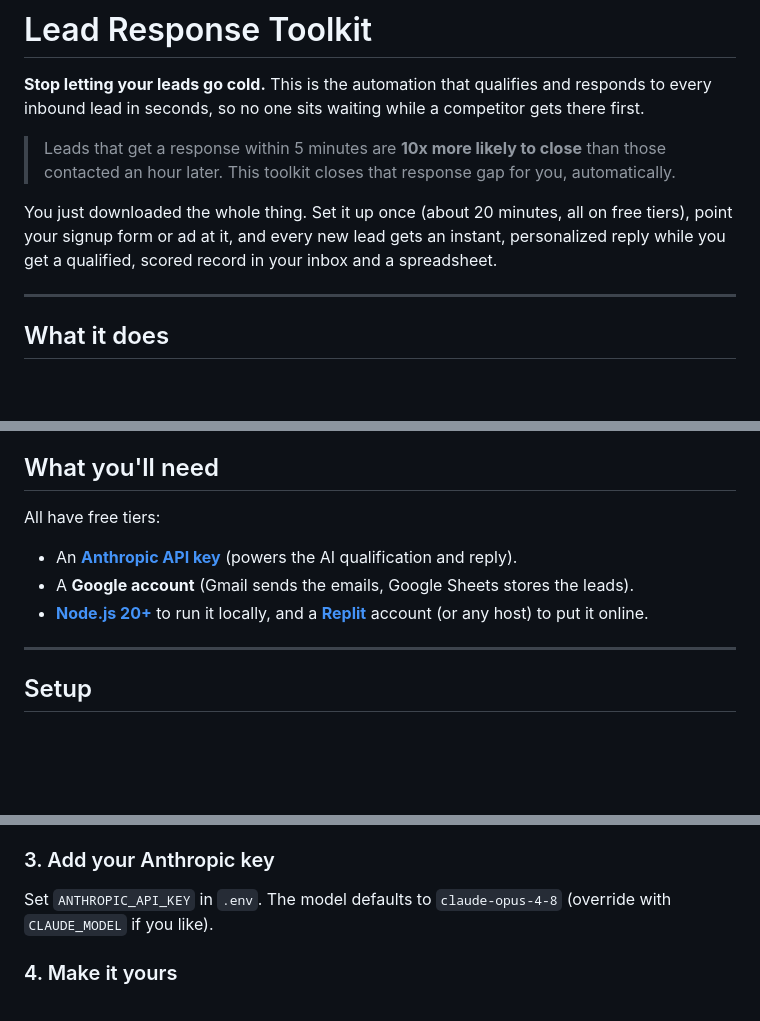
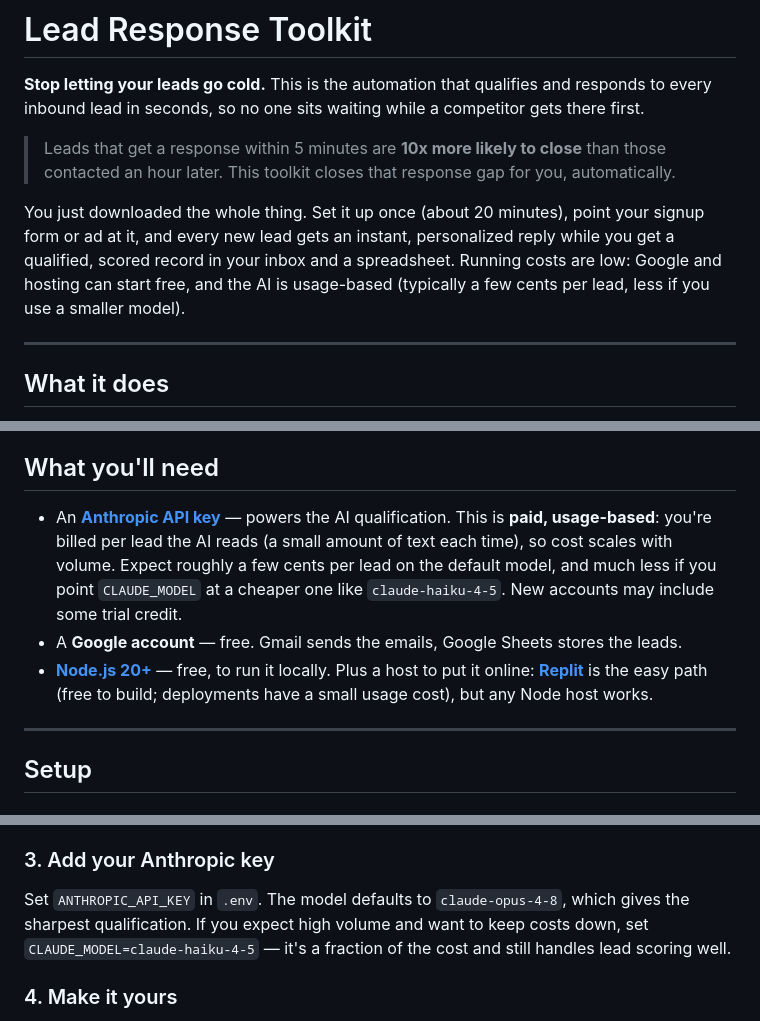
Before and after one commit to Jessmatth/lead-response-toolkit, a Markdown page: README.md, 3 parts joined by grey strips. Drawn GitHub-style; blank space fills up the shorter version.

Commit message:
Correct README: Anthropic API is paid/usage-based, not free
Co-Authored-By: Claude Opus 4.8 <noreply@anthropic.com>

```diff
--- a/README.md
+++ b/README.md
@@ -4,7 +4,7 @@
 
 > Leads that get a response within 5 minutes are **10x more likely to close** than those contacted an hour later. This toolkit closes that response gap for you, automatically.
 
-You just downloaded the whole thing. Set it up once (about 20 minutes, all on free tiers), point your signup form or ad at it, and every new lead gets an instant, personalized reply while you get a qualified, scored record in your inbox and a spreadsheet.
+You just downloaded the whole thing. Set it up once (about 20 minutes), point your signup form or ad at it, and every new lead gets an instant, personalized reply while you get a qualified, scored record in your inbox and a spreadsheet. Running costs are low: Google and hosting can start free, and the AI is usage-based (typically a few cents per lead, less if you use a smaller model).
 
 ---
 
@@ -34,11 +34,9 @@ Founders, marketers, and small sales teams who get inbound leads from a form, an
 
 ## What you'll need
 
-All have free tiers:
-
-- An **[Anthropic API key](https://console.anthropic.com)** (powers the AI qualification and reply).
-- A **Google account** (Gmail sends the emails, Google Sheets stores the leads).
-- **[Node.js 20+](https://nodejs.org)** to run it locally, and a **[Replit](https://replit.com)** account (or any host) to put it online.
+- An **[Anthropic API key](https://console.anthropic.com)** — powers the AI qualification. This is **paid, usage-based**: you're billed per lead the AI reads (a small amount of text each time), so cost scales with volume. Expect roughly a few cents per lead on the default model, and much less if you point `CLAUDE_MODEL` at a cheaper one like `claude-haiku-4-5`. New accounts may include some trial credit.
+- A **Google account** — free. Gmail sends the emails, Google Sheets stores the leads.
+- **[Node.js 20+](https://nodejs.org)** — free, to run it locally. Plus a host to put it online: **[Replit](https://replit.com)** is the easy path (free to build; deployments have a small usage cost), but any Node host works.
 
 ---
 
@@ -71,7 +69,7 @@ A one-time browser sign-in. No Workspace or admin account needed — a normal Gm
 
 ### 3. Add your Anthropic key
 
-Set `ANTHROPIC_API_KEY` in `.env`. The model defaults to `claude-opus-4-8` (override with `CLAUDE_MODEL` if you like).
+Set `ANTHROPIC_API_KEY` in `.env`. The model defaults to `claude-opus-4-8`, which gives the sharpest qualification. If you expect high volume and want to keep costs down, set `CLAUDE_MODEL=claude-haiku-4-5` — it's a fraction of the cost and still handles lead scoring well.
 
 ### 4. Make it yours
 
```
